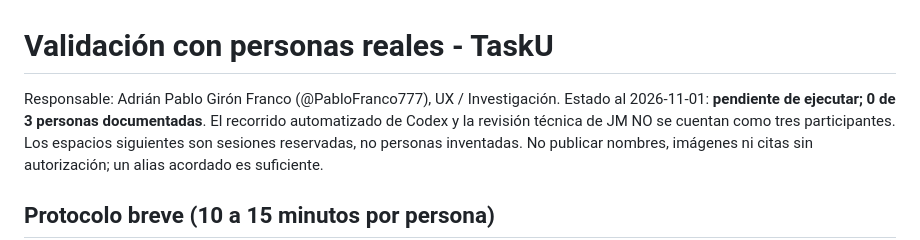
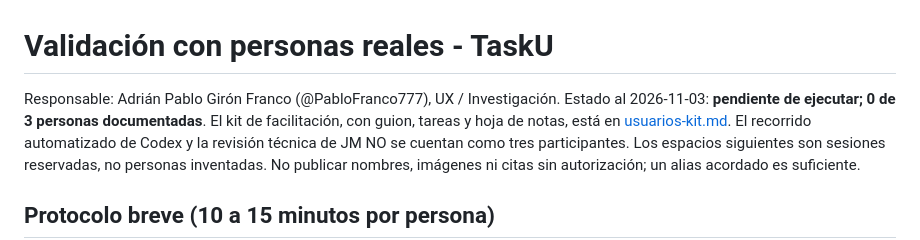
Before and after one commit to jjemd101191/pdm2026e-equipo-05-unitasks, a Markdown page: docs/usuarios.md, the part around the change. Rendered like a GitHub page.

```diff
--- a/docs/usuarios.md
+++ b/docs/usuarios.md
@@ -1,7 +1,8 @@
 # Validación con personas reales - TaskU
 
 Responsable: Adrián Pablo Girón Franco (@PabloFranco777), UX / Investigación.
-Estado al 2026-11-01: **pendiente de ejecutar; 0 de 3 personas documentadas**.
+Estado al 2026-11-03: **pendiente de ejecutar; 0 de 3 personas documentadas**.
+El kit de facilitación, con guion, tareas y hoja de notas, está en [usuarios-kit.md](usuarios-kit.md).
 El recorrido automatizado de Codex y la revisión técnica de JM NO se cuentan como tres participantes. Los espacios siguientes son sesiones reservadas, no personas inventadas. No publicar nombres, imágenes ni citas sin autorización; un alias acordado es suficiente.
 
 ## Protocolo breve (10 a 15 minutos por persona)
```
Also changed, not shown: docs/bitacora-ia.md (+16 -0 lines), docs/usuarios-kit.md (added, +115 -0 lines).
